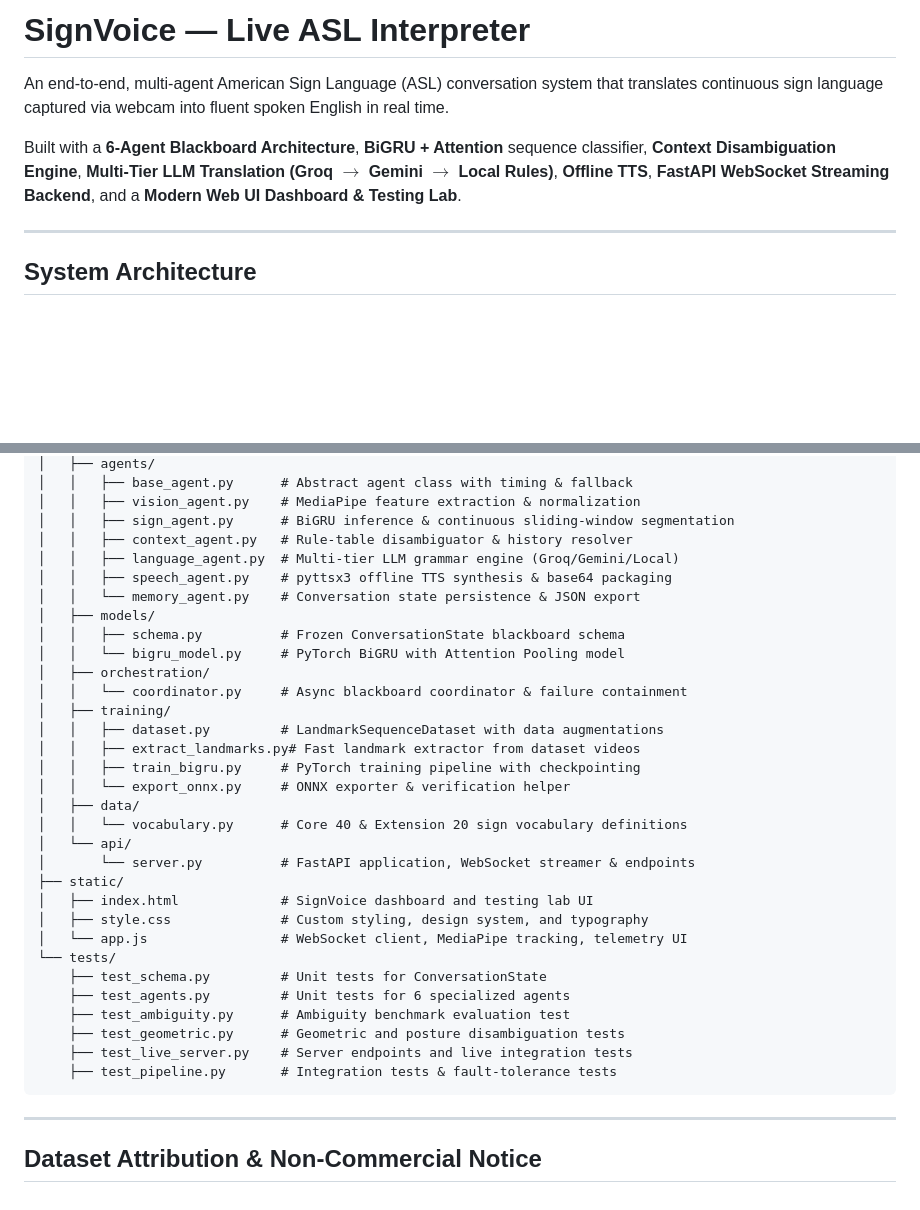
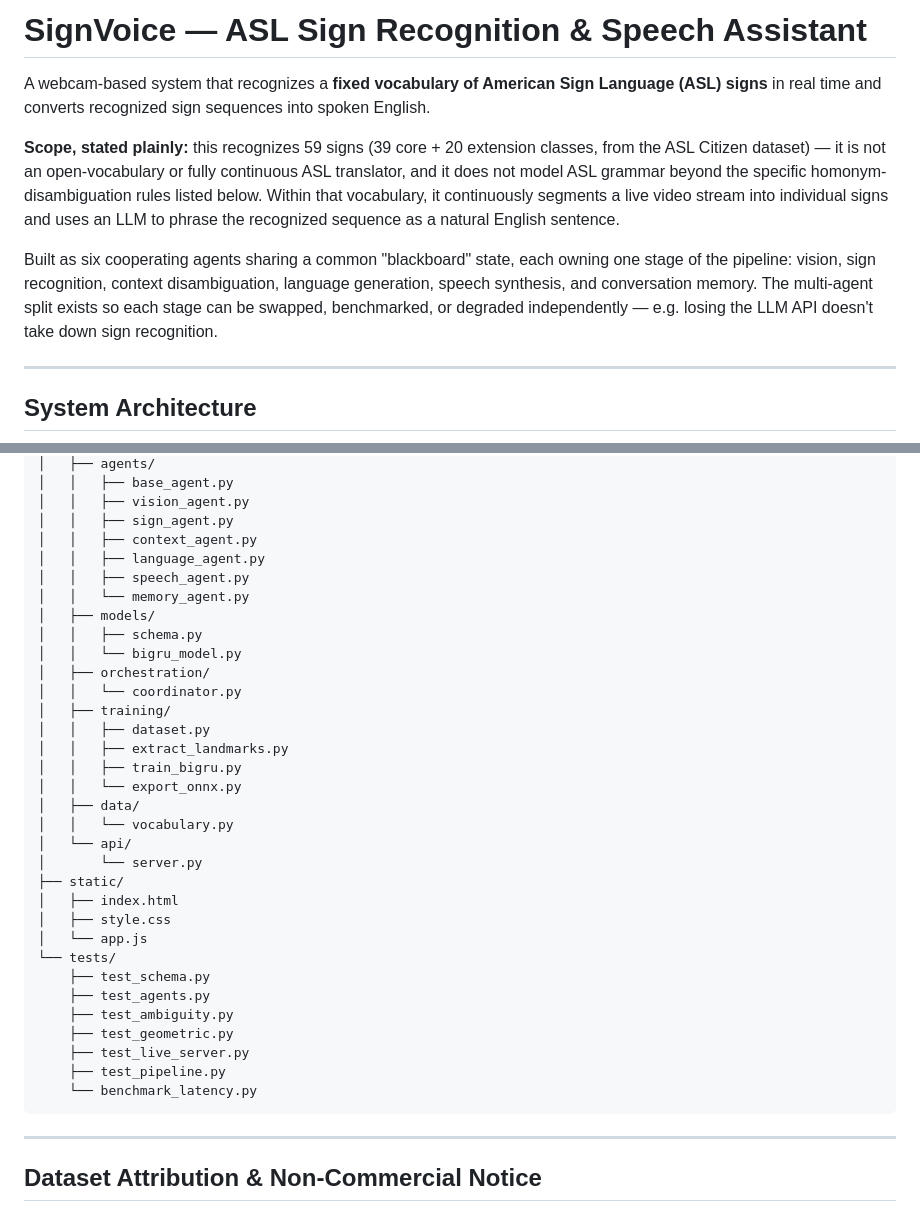
Before and after one commit to Vineet-2/ASL-Interpreter, a Markdown page: README.md, 2 parts joined by grey strips. GitHub-like rendering; blank space fills up the shorter version.

````diff
--- a/README.md
+++ b/README.md
@@ -1,8 +1,10 @@
-# SignVoice — Live ASL Interpreter
+# SignVoice — ASL Sign Recognition & Speech Assistant
 
-An end-to-end, multi-agent American Sign Language (ASL) conversation system that translates continuous sign language captured via webcam into fluent spoken English in real time.
+A webcam-based system that recognizes a **fixed vocabulary of American Sign Language (ASL) signs** in real time and converts recognized sign sequences into spoken English.
 
-Built with a **6-Agent Blackboard Architecture**, **BiGRU + Attention** sequence classifier, **Context Disambiguation Engine**, **Multi-Tier LLM Translation (Groq $\rightarrow$ Gemini $\rightarrow$ Local Rules)**, **Offline TTS**, **FastAPI WebSocket Streaming Backend**, and a **Modern Web UI Dashboard & Testing Lab**.
+**Scope, stated plainly:** this recognizes 59 signs (39 core + 20 extension classes, from the ASL Citizen dataset) — it is not an open-vocabulary or fully continuous ASL translator, and it does not model ASL grammar beyond the specific homonym-disambiguation rules listed below. Within that vocabulary, it continuously segments a live video stream into individual signs and uses an LLM to phrase the recognized sequence as a natural English sentence.
+
+Built as six cooperating agents sharing a common "blackboard" state, each owning one stage of the pipeline: vision, sign recognition, context disambiguation, language generation, speech synthesis, and conversation memory. The multi-agent split exists so each stage can be swapped, benchmarked, or degraded independently — e.g. losing the LLM API doesn't take down sign recognition.
 
 ---
 
@@ -166,36 +169,37 @@ Access the application at `http://localhost:8000`.
 │   ├── agents/
-│   │   ├── base_agent.py      # Abstract agent class with timing & fallback
-│   │   ├── vision_agent.py    # MediaPipe feature extraction & normalization
-│   │   ├── sign_agent.py      # BiGRU inference & continuous sliding-window segmentation
-│   │   ├── context_agent.py   # Rule-table disambiguator & history resolver
-│   │   ├── language_agent.py  # Multi-tier LLM grammar engine (Groq/Gemini/Local)
-│   │   ├── speech_agent.py    # pyttsx3 offline TTS synthesis & base64 packaging
-│   │   └── memory_agent.py    # Conversation state persistence & JSON export
+│   │   ├── base_agent.py
+│   │   ├── vision_agent.py
+│   │   ├── sign_agent.py
+│   │   ├── context_agent.py
+│   │   ├── language_agent.py
+│   │   ├── speech_agent.py
+│   │   └── memory_agent.py
 │   ├── models/
-│   │   ├── schema.py          # Frozen ConversationState blackboard schema
-│   │   └── bigru_model.py     # PyTorch BiGRU with Attention Pooling model
+│   │   ├── schema.py
+│   │   └── bigru_model.py
 │   ├── orchestration/
-│   │   └── coordinator.py     # Async blackboard coordinator & failure containment
+│   │   └── coordinator.py
 │   ├── training/
-│   │   ├── dataset.py         # LandmarkSequenceDataset with data augmentations
-│   │   ├── extract_landmarks.py# Fast landmark extractor from dataset videos
-│   │   ├── train_bigru.py     # PyTorch training pipeline with checkpointing
-│   │   └── export_onnx.py     # ONNX exporter & verification helper
+│   │   ├── dataset.py
+│   │   ├── extract_landmarks.py
+│   │   ├── train_bigru.py
+│   │   └── export_onnx.py
 │   ├── data/
-│   │   └── vocabulary.py      # Core 40 & Extension 20 sign vocabulary definitions
+│   │   └── vocabulary.py
 │   └── api/
-│       └── server.py          # FastAPI application, WebSocket streamer & endpoints
+│       └── server.py
 ├── static/
-│   ├── index.html             # SignVoice dashboard and testing lab UI
-│   ├── style.css              # Custom styling, design system, and typography
-│   └── app.js                 # WebSocket client, MediaPipe tracking, telemetry UI
+│   ├── index.html
+│   ├── style.css
+│   └── app.js
 └── tests/
-    ├── test_schema.py         # Unit tests for ConversationState
-    ├── test_agents.py         # Unit tests for 6 specialized agents
-    ├── test_ambiguity.py      # Ambiguity benchmark evaluation test
-    ├── test_geometric.py      # Geometric and posture disambiguation tests
-    ├── test_live_server.py    # Server endpoints and live integration tests
-    ├── test_pipeline.py       # Integration tests & fault-tolerance tests
+    ├── test_schema.py
+    ├── test_agents.py
+    ├── test_ambiguity.py
+    ├── test_geometric.py
+    ├── test_live_server.py
+    ├── test_pipeline.py
+    └── benchmark_latency.py
 ```
 
 ---
````
Also changed, not shown: other parts of README.md (+68 -67 lines).
